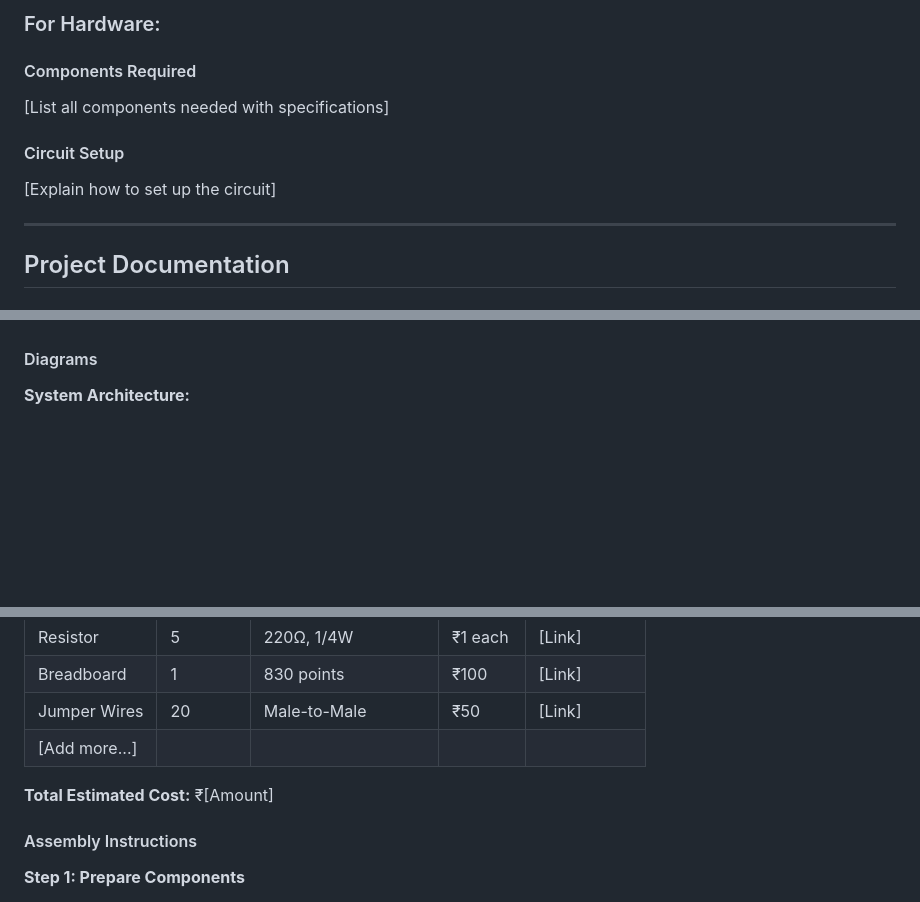
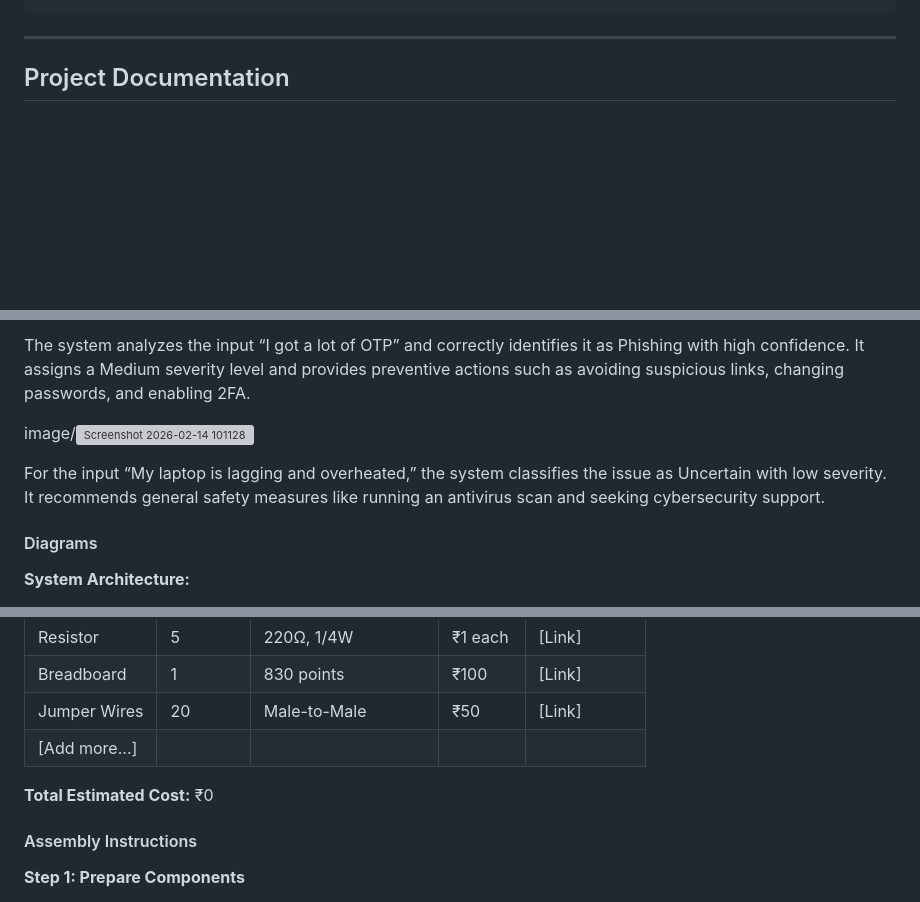
Before and after one commit to hadiyaks/threat_assist_14, a Markdown page: README.md, 3 parts joined by grey strips. Drawn GitHub-style; blank space fills up the shorter version; grey boxes are pictures that could not be loaded.

````diff
--- a/README.md
+++ b/README.md
@@ -68,13 +63,4 @@ List the key features of your project:
 ```
-
-### For Hardware:
-
-#### Components Required
-[List all components needed with specifications]
-
-#### Circuit Setup
-[Explain how to set up the circuit]
-
 ---
 
 ## Project Documentation
@@ -94,4 +77,11 @@ List the key features of your project:
 
+The system analyzes the input “I got a lot of OTP” and correctly identifies it as Phishing with high confidence.
+It assigns a Medium severity level and provides preventive actions such as avoiding suspicious links, changing passwords, and enabling 2FA.
+
+image/<img width="1161" height="876" alt="Screenshot 2026-02-14 101128" src="https://github.com/user-attachments/assets/d9817fbf-4855-45d4-9653-84541d369e1c" />
+
+For the input “My laptop is lagging and overheated,” the system classifies the issue as Uncertain with low severity.
+It recommends general safety measures like running an antivirus scan and seeking cybersecurity support.
 #### Diagrams
 
 **System Architecture:**
@@ -228,7 +219,7 @@ xcodebuild -workspace App.xcworkspace -scheme App -configuration Debug
 | Jumper Wires | 20 | Male-to-Male | ₹50 | [Link] |
 | [Add more...] | | | | |
 
-**Total Estimated Cost:** ₹[Amount]
+**Total Estimated Cost:** ₹0
 
 #### Assembly Instructions
 
````
Also changed, not shown: other parts of README.md (+23 -30 lines).
